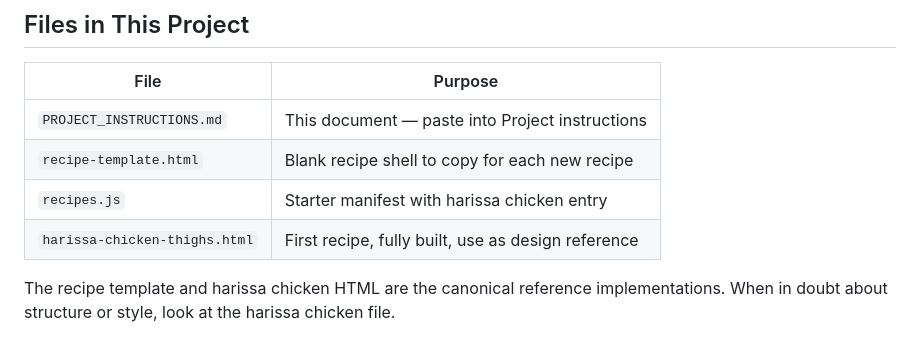
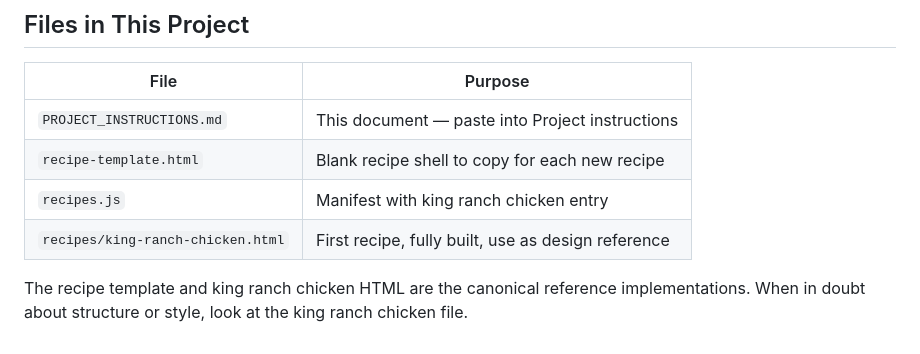
Before and after one commit to neely/recipes, a Markdown page: PROJECT_INSTRUCTIONS.md, the part around the change. Rendered like a GitHub page.

Commit message:
Swap reference implementation from harissa to king ranch chicken

```diff
--- a/PROJECT_INSTRUCTIONS.md
+++ b/PROJECT_INSTRUCTIONS.md
@@ -184,7 +184,7 @@ When bringing in a new recipe:
 |------|---------|
 | `PROJECT_INSTRUCTIONS.md` | This document — paste into Project instructions |
 | `recipe-template.html` | Blank recipe shell to copy for each new recipe |
-| `recipes.js` | Starter manifest with harissa chicken entry |
-| `harissa-chicken-thighs.html` | First recipe, fully built, use as design reference |
+| `recipes.js` | Manifest with king ranch chicken entry |
+| `recipes/king-ranch-chicken.html` | First recipe, fully built, use as design reference |
 
-The recipe template and harissa chicken HTML are the canonical reference implementations. When in doubt about structure or style, look at the harissa chicken file.
+The recipe template and king ranch chicken HTML are the canonical reference implementations. When in doubt about structure or style, look at the king ranch chicken file.
```
